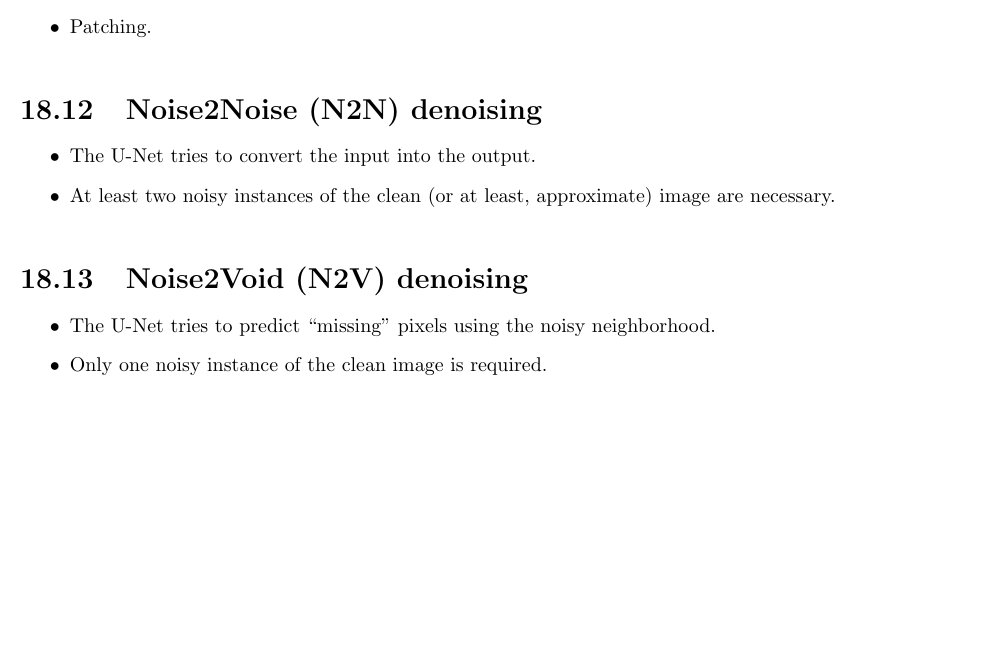
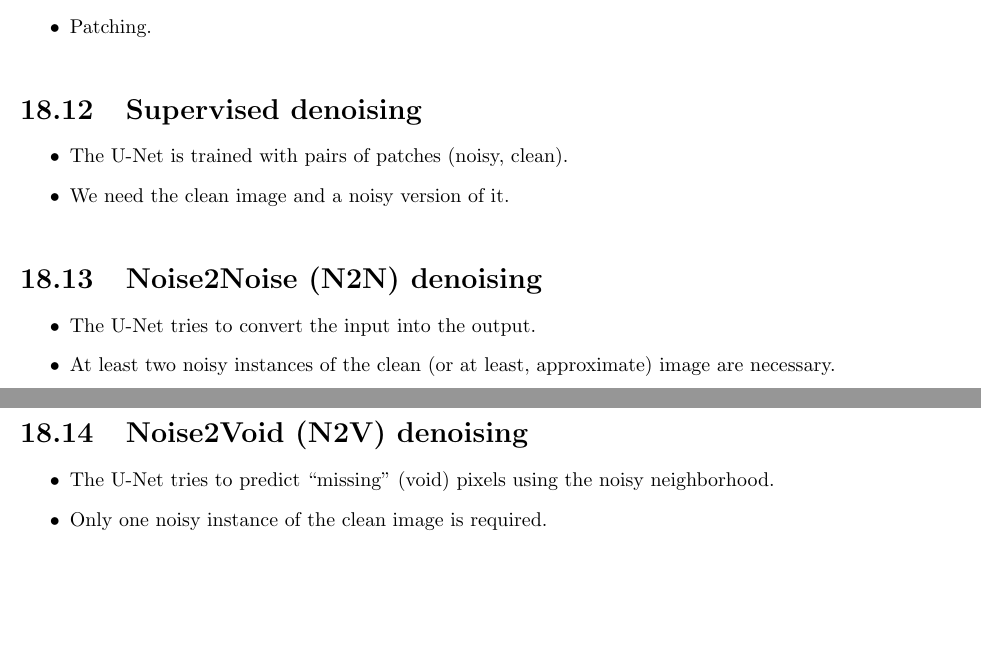
Before and after one commit to vicente-gonzalez-ruiz/medical_imaging, a LaTeX thesis (texput.tex, which reads denoising.tex): part of page 74 of 81 before the commit and two parts of pages 74 and 76 of 82 after it, the two joined at a grey line, cut so that both start at the same text, the shorter picture padded with empty space. Compiled offline with pdfLaTeX.

Commit message:
Updates from Overleaf

```diff
--- a/denoising.tex
+++ b/denoising.tex
@@ -289,3 +289,9 @@
   \label{fig:patching}
 \end{figure}
 
+\section{Supervised denoising}
+
+\begin{itemize}
+\item The U-Net is trained with pairs of patches (noisy, clean).
+\item We need the clean image and a noisy version of it.
+\end{itemize}
@@ -292,3 +304,6 @@
+  \label{fig:unet_n2c}
+\end{figure}
+
 \section{Noise2Noise (N2N) denoising}
 
 \begin{itemize}
@@ -307,7 +322,7 @@
 \section{Noise2Void (N2V) denoising}
 
 \begin{itemize}
-\item The U-Net tries to predict ``missing'' pixels using the noisy neighborhood.
+\item The U-Net tries to predict ``missing'' (void) pixels using the noisy neighborhood.
 \item Only one noisy instance of the clean image is required.
 \end{itemize}
 
```
Also changed, not shown: denoising.tex (12 more changed lines).
